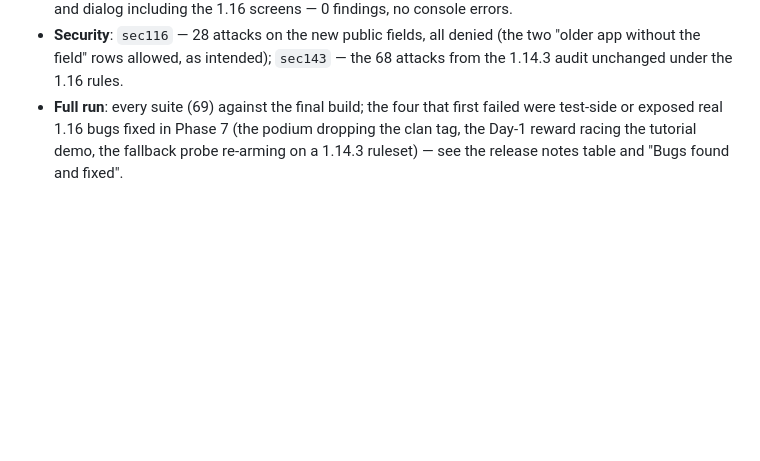
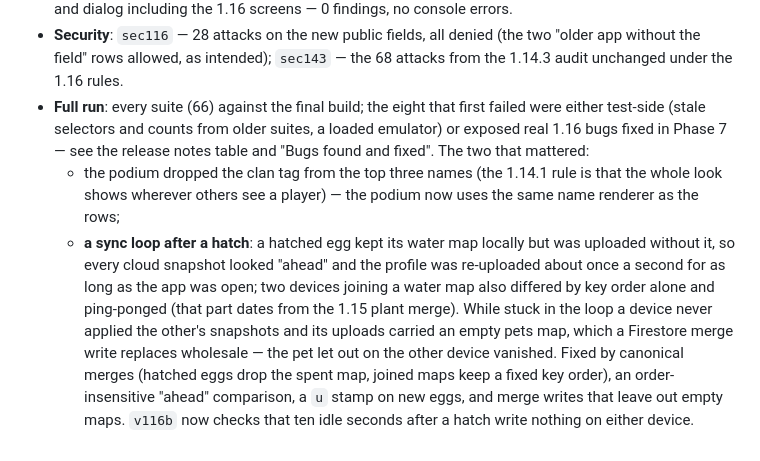
Before and after one commit to drsvsaju/claude, a Markdown page: notes/v1.16-notes.md, the part around the change. Drawn GitHub-style; blank space fills up the shorter version.

Commit message:
Notes: full-run findings for 1.16 (podium tag, sync loop after a hatch)
Co-Authored-By: Claude Fable 5.1 <noreply@anthropic.com>
Claude-Session: https://claude.ai/code/session_01NnE2rUJ6u5QfjyjUqmBrav

```diff
--- a/notes/v1.16-notes.md
+++ b/notes/v1.16-notes.md
@@ -338,6 +338,16 @@ app versions stay valid under the rules) and reported 13 findings — one high,
   dialog including the 1.16 screens — 0 findings, no console errors.
 - **Security**: `sec116` — 28 attacks on the new public fields, all denied (the two "older app without the field"
   rows allowed, as intended); `sec143` — the 68 attacks from the 1.14.3 audit unchanged under the 1.16 rules.
-- **Full run**: every suite (69) against the final build; the four that first failed were test-side or exposed real
-  1.16 bugs fixed in Phase 7 (the podium dropping the clan tag, the Day-1 reward racing the tutorial demo, the
-  fallback probe re-arming on a 1.14.3 ruleset) — see the release notes table and "Bugs found and fixed".
+- **Full run**: every suite (66) against the final build; the eight that first failed were either test-side (stale
+  selectors and counts from older suites, a loaded emulator) or exposed real 1.16 bugs fixed in Phase 7 — see the
+  release notes table and "Bugs found and fixed". The two that mattered:
+  - the podium dropped the clan tag from the top three names (the 1.14.1 rule is that the whole look shows wherever
+    others see a player) — the podium now uses the same name renderer as the rows;
+  - **a sync loop after a hatch**: a hatched egg kept its water map locally but was uploaded without it, so every cloud
+    snapshot looked "ahead" and the profile was re-uploaded about once a second for as long as the app was open;
+    two devices joining a water map also differed by key order alone and ping-ponged (that part dates from the 1.15
+    plant merge). While stuck in the loop a device never applied the other's snapshots and its uploads carried an
+    empty pets map, which a Firestore merge write replaces wholesale — the pet let out on the other device vanished.
+    Fixed by canonical merges (hatched eggs drop the spent map, joined maps keep a fixed key order), an
+    order-insensitive "ahead" comparison, a `u` stamp on new eggs, and merge writes that leave out empty maps.
+    `v116b` now checks that ten idle seconds after a hatch write nothing on either device.
```
